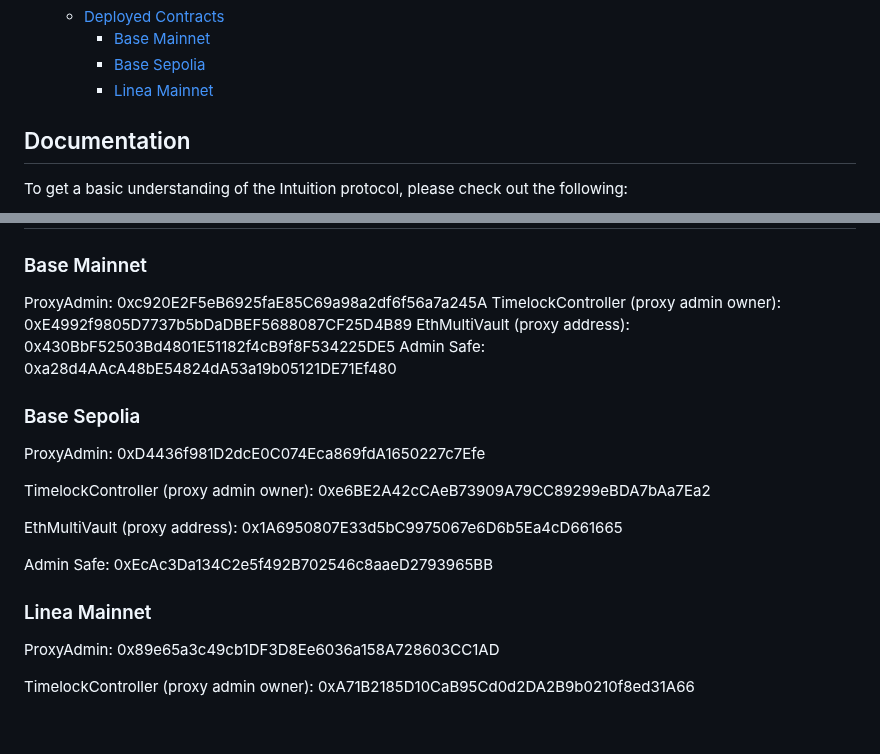
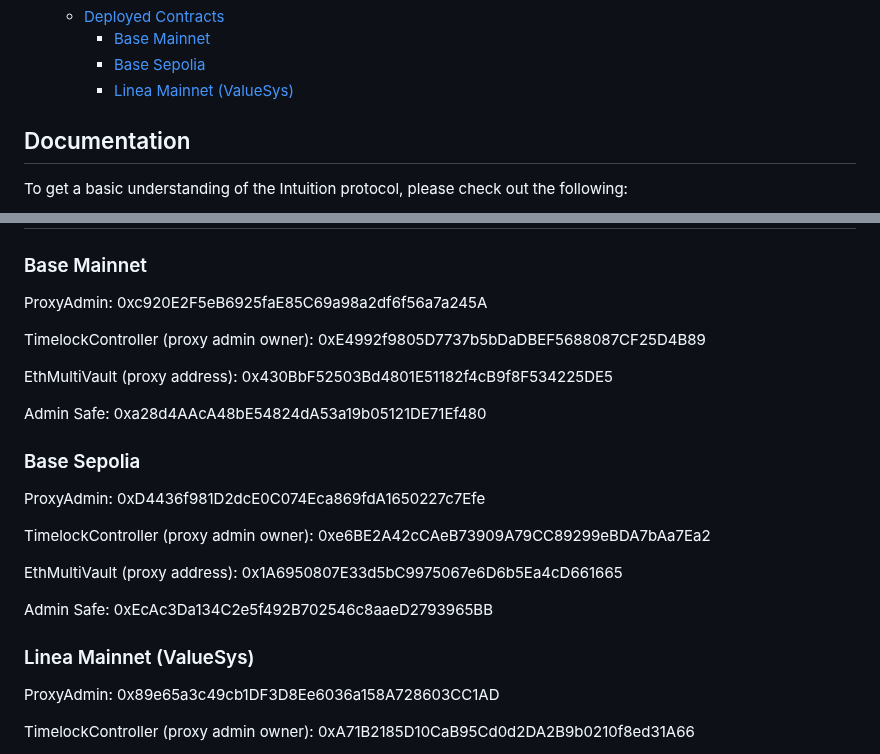
Before and after one commit to 0xIntuition/intuition-beta-contracts, a Markdown page: README.md, 2 parts joined by grey strips. Rendered like a GitHub page; blank space fills up the shorter version.

Commit message:
add more spacing to readme deployment notes

```diff
--- a/README.md
+++ b/README.md
@@ -26,7 +26,7 @@ The Intuition Knowledge Graph will be recognized as an organic flywheel, where t
   - [Deployed Contracts](#deployed-contracts)
     - [Base Mainnet](#base-mainnet)
     - [Base Sepolia](#base-sepolia)
-    - [Linea Mainnet](#linea-mainnet)
+    - [Linea Mainnet (ValueSys)](#linea-mainnet-valuesys)
 
 ## Documentation
 
@@ -153,8 +153,11 @@ $ forge verify-contract <0x_contract_address> ContractName --watch --chain-id <c
 ### Base Mainnet
 
 ProxyAdmin: 0xc920E2F5eB6925faE85C69a98a2df6f56a7a245A
+
 TimelockController (proxy admin owner): 0xE4992f9805D7737b5bDaDBEF5688087CF25D4B89
+
 EthMultiVault (proxy address): 0x430BbF52503Bd4801E51182f4cB9f8F534225DE5
+
 Admin Safe: 0xa28d4AAcA48bE54824dA53a19b05121DE71Ef480
 
 ### Base Sepolia
@@ -167,7 +170,7 @@ EthMultiVault (proxy address): 0x1A6950807E33d5bC9975067e6D6b5Ea4cD661665
 
 Admin Safe: 0xEcAc3Da134C2e5f492B702546c8aaeD2793965BB
 
-### Linea Mainnet
+### Linea Mainnet (ValueSys)
 
 ProxyAdmin: 0x89e65a3c49cb1DF3D8Ee6036a158A728603CC1AD
 
```
